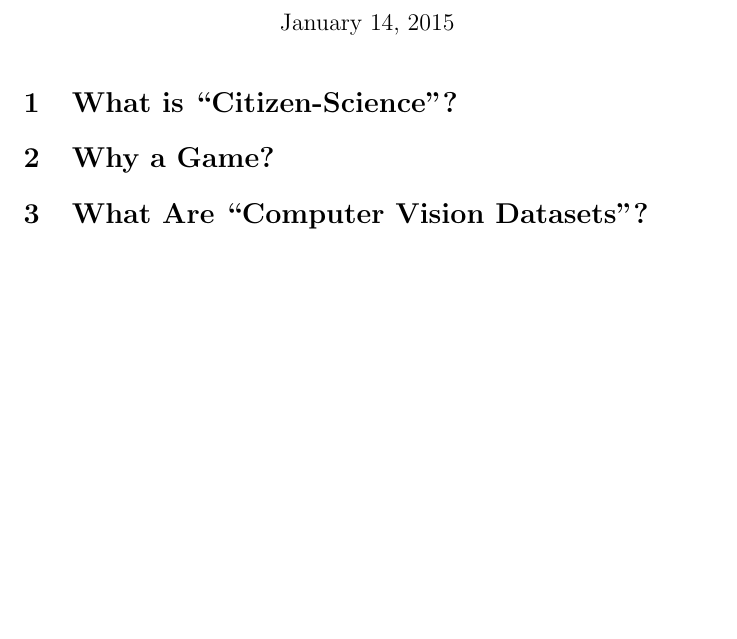
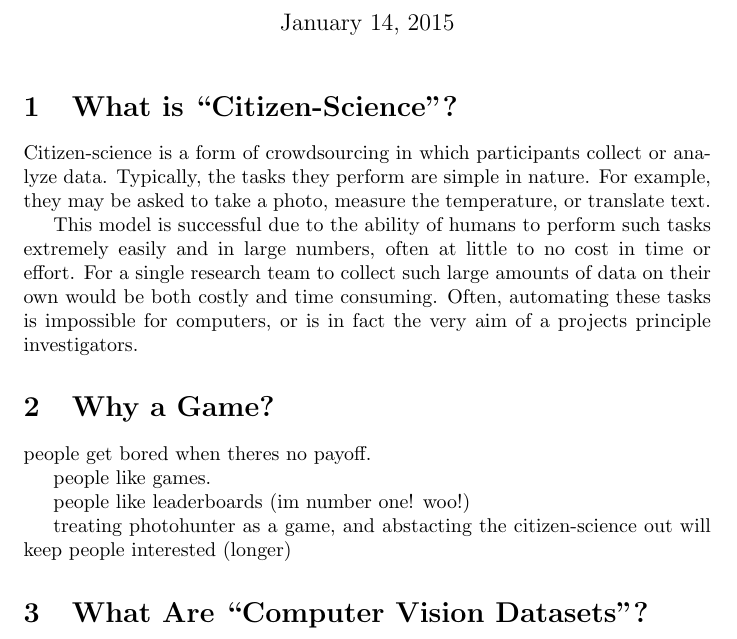
Before and after one commit to QuesoTech/PhotoHunter, a LaTeX document (abstract/abstract.tex): part of the page before the commit and part of page 1 of 2 after it, cut so that both start at the same text, the shorter picture padded with empty space. Compiled offline with pdfLaTeX.

Commit message:
citizen science first pass

```diff
--- a/abstract/abstract.tex
+++ b/abstract/abstract.tex
@@ -11,7 +11,28 @@ Vision Datasets}
 
 \section{What is ``Citizen-Science''?}
 
+Citizen-science is a form of crowdsourcing in which participants
+collect or analyze data. Typically, the tasks they perform are simple
+in nature. For example, they may be asked to take a photo, measure the
+temperature, or translate text.
+
+This model is successful due to the ability of humans to perform such
+tasks extremely easily and in large numbers, often at little to no
+cost in time or effort. For a single research team to collect such
+large amounts of data on their own would be both costly and time
+consuming. Often, automating these tasks is impossible for computers,
+or is in fact the very aim of a projects principle investigators.
+
 \section{Why a Game?}
+
+people get bored when theres no payoff.
+
+people like games.
+
+people like leaderboards (im number one! woo!)
+
+treating photohunter as a game, and abstacting the citizen-science out
+will keep people interested (longer)
 
 \section{What Are ``Computer Vision Datasets''?}
 
```
